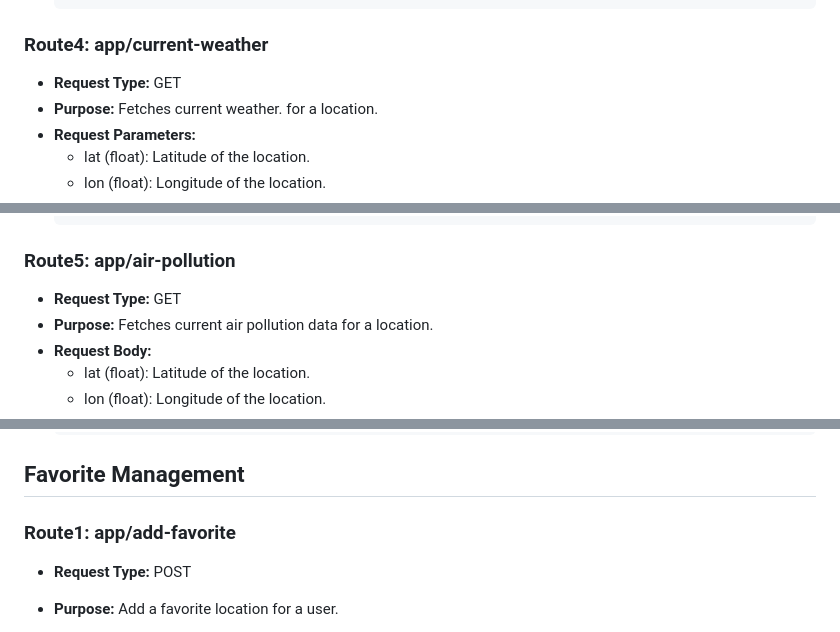
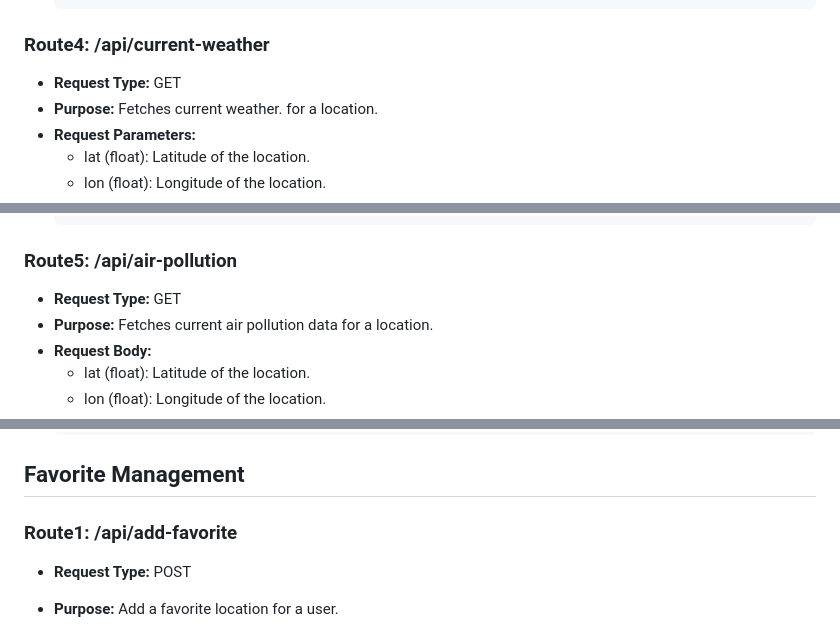
Before and after one commit to andrewx-bu/WeatherDashboard, a Markdown page: README.md, 3 parts joined by grey strips. Drawn GitHub-style.

````diff
--- a/README.md
+++ b/README.md
@@ -161,7 +222,7 @@
    }
   ```
 
-### Route4: app/current-weather
+### Route4: /api/current-weather
 * **Request Type:** GET
 * **Purpose:** Fetches current weather. for a location.
 * **Request Parameters:**
@@ -229,7 +290,7 @@
    }
   ```
 
-### Route5: app/air-pollution
+### Route5: /api/air-pollution
 * **Request Type:** GET
 * **Purpose:** Fetches current air pollution data for a location.
 * **Request Body:**
@@ -277,7 +338,7 @@
 
 ## Favorite Management
 
-### Route1: app/add-favorite
+### Route1: /api/add-favorite
 * **Request Type:** POST
 * **Purpose:** Add a favorite location for a user.
 * **Request Body:**
````
Also changed, not shown: other parts of README.md (+79 -18 lines).
